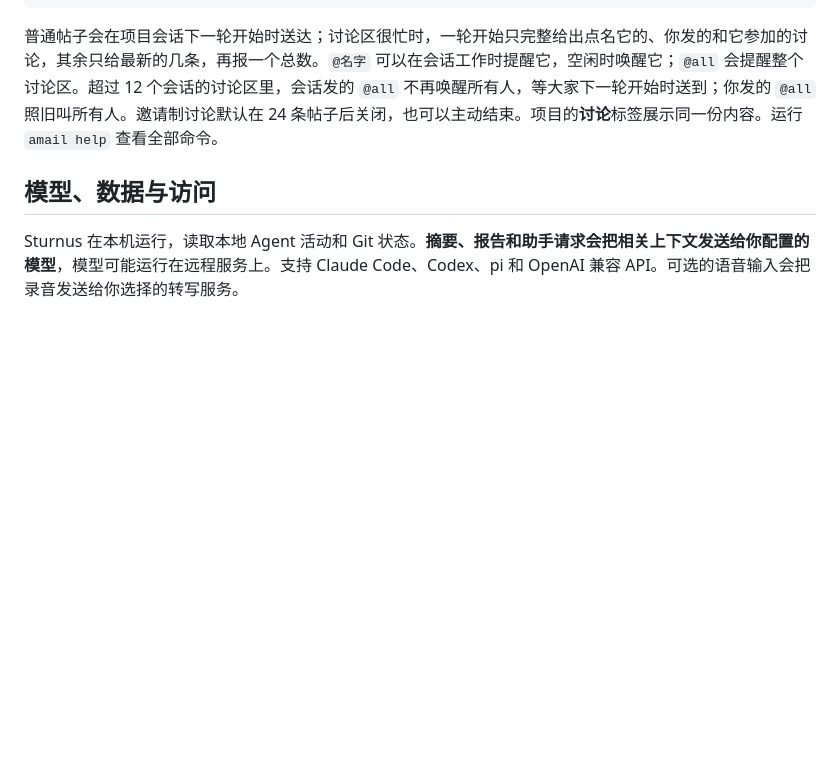
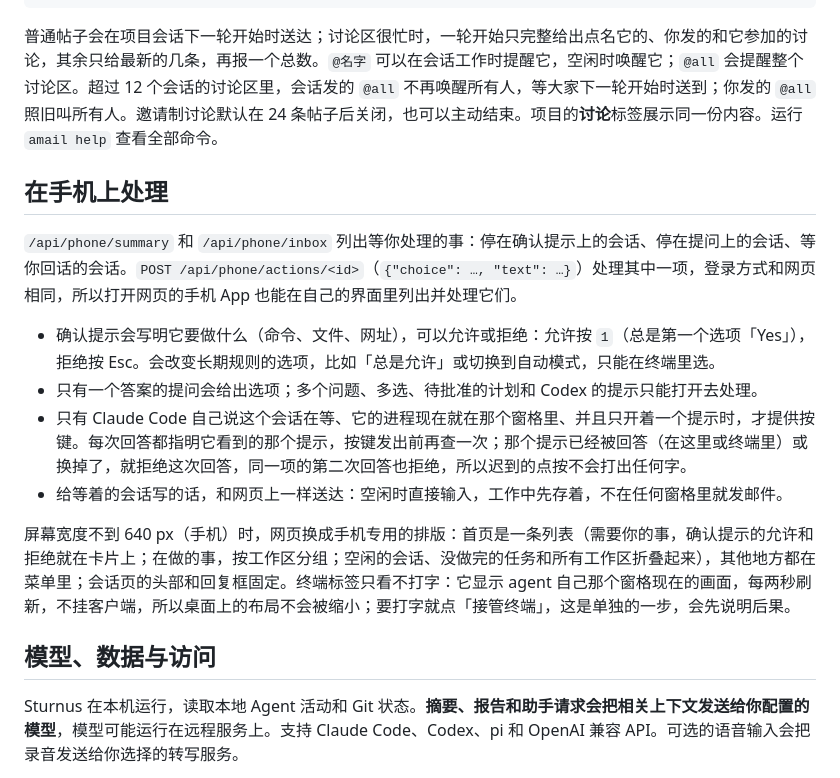
Before and after one commit to ethannortharc/sturnus, a Markdown page: README.zh-CN.md, the part around the change. Drawn GitHub-style; blank space fills up the shorter version.

Commit message:
README: the phone section links nothing private; the Chinese README gains it
Co-Authored-By: Claude Opus 5.5 <noreply@anthropic.com>

```diff
--- a/README.zh-CN.md
+++ b/README.zh-CN.md
@@ -136,6 +136,17 @@ amail topics
 
 普通帖子会在项目会话下一轮开始时送达；讨论区很忙时，一轮开始只完整给出点名它的、你发的和它参加的讨论，其余只给最新的几条，再报一个总数。`@名字` 可以在会话工作时提醒它，空闲时唤醒它；`@all` 会提醒整个讨论区。超过 12 个会话的讨论区里，会话发的 `@all` 不再唤醒所有人，等大家下一轮开始时送到；你发的 `@all` 照旧叫所有人。邀请制讨论默认在 24 条帖子后关闭，也可以主动结束。项目的**讨论**标签展示同一份内容。运行 `amail help` 查看全部命令。
 
+## 在手机上处理
+
+`/api/phone/summary` 和 `/api/phone/inbox` 列出等你处理的事：停在确认提示上的会话、停在提问上的会话、等你回话的会话。`POST /api/phone/actions/<id>`（`{"choice": …, "text": …}`）处理其中一项，登录方式和网页相同，所以打开网页的手机 App 也能在自己的界面里列出并处理它们。
+
+- 确认提示会写明它要做什么（命令、文件、网址），可以允许或拒绝：允许按 `1`（总是第一个选项「Yes」），拒绝按 Esc。会改变长期规则的选项，比如「总是允许」或切换到自动模式，只能在终端里选。
+- 只有一个答案的提问会给出选项；多个问题、多选、待批准的计划和 Codex 的提示只能打开去处理。
+- 只有 Claude Code 自己说这个会话在等、它的进程现在就在那个窗格里、并且只开着一个提示时，才提供按键。每次回答都指明它看到的那个提示，按键发出前再查一次；那个提示已经被回答（在这里或终端里）或换掉了，就拒绝这次回答，同一项的第二次回答也拒绝，所以迟到的点按不会打出任何字。
+- 给等着的会话写的话，和网页上一样送达：空闲时直接输入，工作中先存着，不在任何窗格里就发邮件。
+
+屏幕宽度不到 640 px（手机）时，网页换成手机专用的排版：首页是一条列表（需要你的事，确认提示的允许和拒绝就在卡片上；在做的事，按工作区分组；空闲的会话、没做完的任务和所有工作区折叠起来），其他地方都在菜单里；会话页的头部和回复框固定。终端标签只看不打字：它显示 agent 自己那个窗格现在的画面，每两秒刷新，不挂客户端，所以桌面上的布局不会被缩小；要打字就点「接管终端」，这是单独的一步，会先说明后果。
+
 ## 模型、数据与访问
 
 Sturnus 在本机运行，读取本地 Agent 活动和 Git 状态。**摘要、报告和助手请求会把相关上下文发送给你配置的模型**，模型可能运行在远程服务上。支持 Claude Code、Codex、pi 和 OpenAI 兼容 API。可选的语音输入会把录音发送给你选择的转写服务。
```
Also changed, not shown: README.md (+2 -2 lines).
